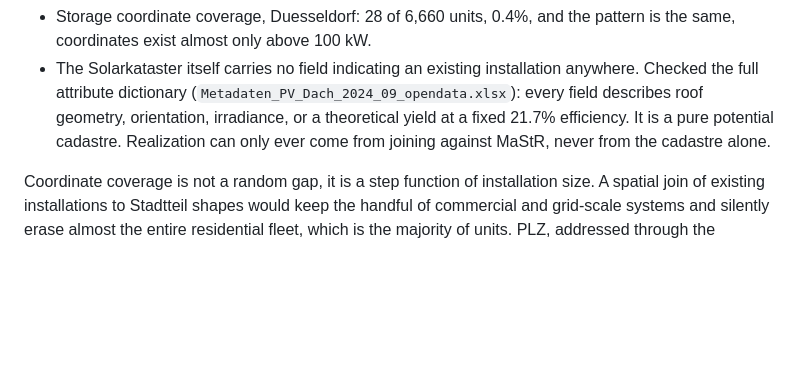
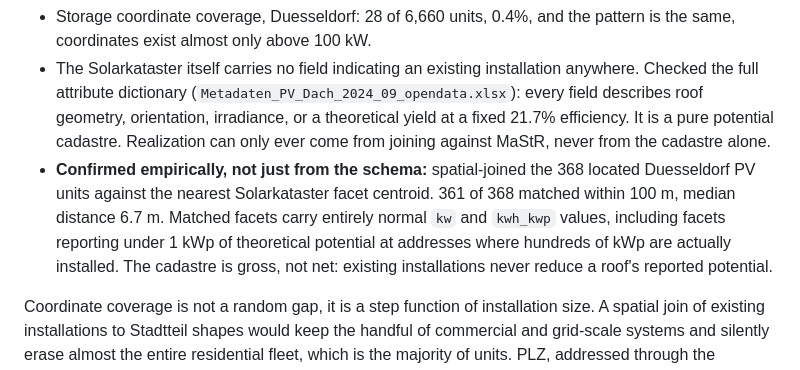
Before and after one commit to BNoone/duesseldorf-solar-storage, a Markdown page: SCOPE.md, the part around the change. Drawn GitHub-style; blank space fills up the shorter version.

Commit message:
SCOPE.md: record the gross-vs-net finding
Co-Authored-By: Claude Sonnet 5 <noreply@anthropic.com>

```diff
--- a/SCOPE.md
+++ b/SCOPE.md
@@ -71,6 +71,7 @@ Potential is the subject, not inventory. That has not changed. What changed is w
 - PV coordinate coverage by size, Duesseldorf: <10 kWp 0% (8,969 units), 10-30 kWp 0% (2,425 units), 30-100 kWp 85.8% (295 units), 100 kWp-1 MWp 100% (107 units), >=1 MWp 100% (8 units). Overall 368 of 11,804 units, 3.1%.
 - Storage coordinate coverage, Duesseldorf: 28 of 6,660 units, 0.4%, and the pattern is the same, coordinates exist almost only above 100 kW.
 - The Solarkataster itself carries no field indicating an existing installation anywhere. Checked the full attribute dictionary (`Metadaten_PV_Dach_2024_09_opendata.xlsx`): every field describes roof geometry, orientation, irradiance, or a theoretical yield at a fixed 21.7% efficiency. It is a pure potential cadastre. Realization can only ever come from joining against MaStR, never from the cadastre alone.
+- **Confirmed empirically, not just from the schema:** spatial-joined the 368 located Duesseldorf PV units against the nearest Solarkataster facet centroid. 361 of 368 matched within 100 m, median distance 6.7 m. Matched facets carry entirely normal `kw` and `kwh_kwp` values, including facets reporting under 1 kWp of theoretical potential at addresses where hundreds of kWp are actually installed. The cadastre is gross, not net: existing installations never reduce a roof's reported potential.
 
 Coordinate coverage is not a random gap, it is a step function of installation size. A spatial join of existing installations to Stadtteil shapes would keep the handful of commercial and grid-scale systems and silently erase almost the entire residential fleet, which is the majority of units. PLZ, addressed through the registry's own `Postleitzahl` field rather than through coordinates, does not have this problem.
 
```
